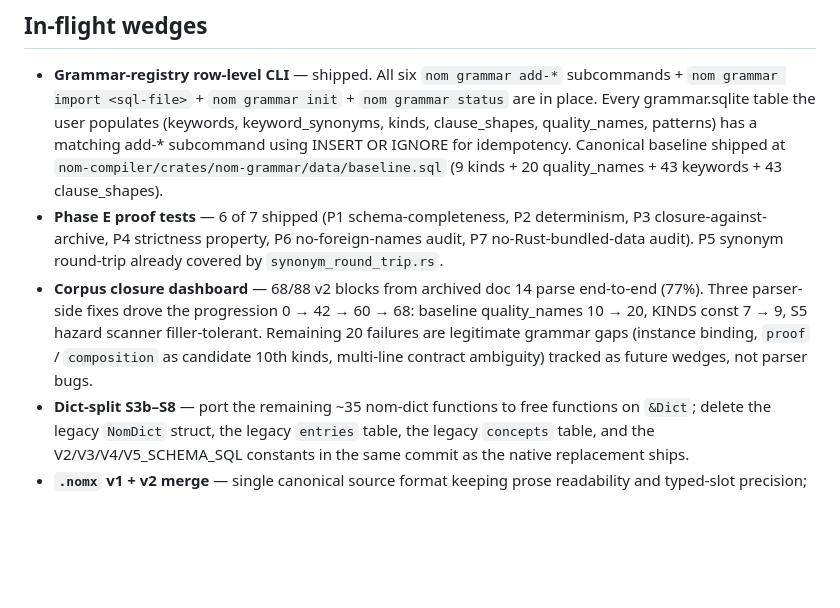
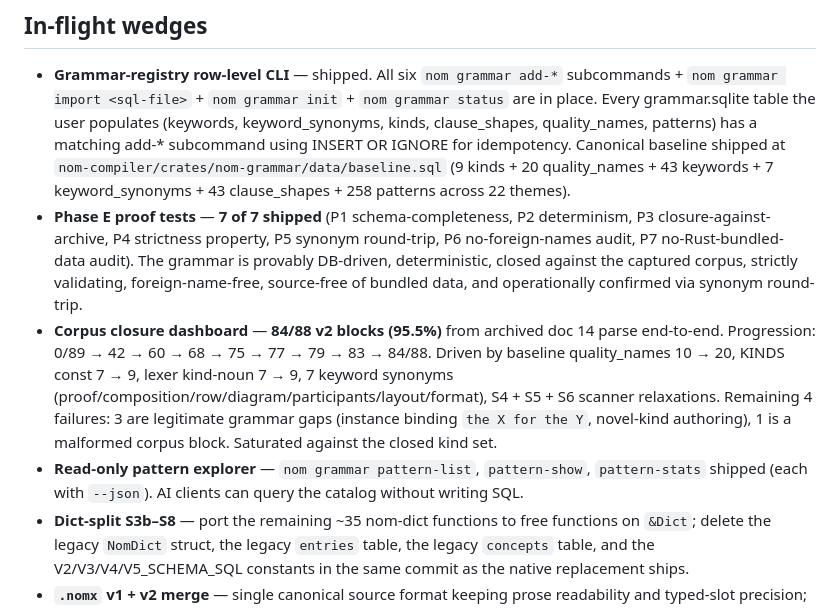
Before and after one commit to llgtrn/Nom, a Markdown page: research/02-roadmap.md, the part around the change. GitHub-like rendering; blank space fills up the shorter version.

Commit message:
docs 02 + 07: refresh post-Phase-E and 258-pattern catalog
Doc 02 in-flight section refreshed:
  - Baseline now lists 7 keyword_synonyms + 258 patterns (was just
    the founding 9/20/43/43 schema fill)
  - Phase E shipped count corrected from 6/7 to 7/7 with all proofs
    listed and the resulting grammar property summary
  - Corpus closure progression updated from 68/88 (77%) to 84/88
    (95.5%) with the full progression sequence and remaining-gap
    breakdown
  - Read-only pattern explorer CLI subcommands recorded

Doc 07 'current state' section refreshed:
  - 258 seeded patterns spanning 22 themes documented
  - The pattern-list / pattern-show / pattern-stats CLI surface
    documented for read-only exploration

Both refreshes follow the always-update-10-docs invariant. No code
changes; documentation-only commit.

```diff
--- a/research/02-roadmap.md
+++ b/research/02-roadmap.md
@@ -31,18 +31,27 @@ archived research must appear here; none may be silently dropped.
   clause_shapes, quality_names, patterns) has a matching add-*
   subcommand using INSERT OR IGNORE for idempotency. Canonical
   baseline shipped at `nom-compiler/crates/nom-grammar/data/baseline.sql`
-  (9 kinds + 20 quality_names + 43 keywords + 43 clause_shapes).
-- **Phase E proof tests** — 6 of 7 shipped (P1 schema-completeness,
+  (9 kinds + 20 quality_names + 43 keywords + 7 keyword_synonyms +
+  43 clause_shapes + 258 patterns across 22 themes).
+- **Phase E proof tests** — **7 of 7 shipped** (P1 schema-completeness,
   P2 determinism, P3 closure-against-archive, P4 strictness property,
-  P6 no-foreign-names audit, P7 no-Rust-bundled-data audit).
-  P5 synonym round-trip already covered by `synonym_round_trip.rs`.
-- **Corpus closure dashboard** — 68/88 v2 blocks from archived doc 14
-  parse end-to-end (77%). Three parser-side fixes drove the progression
-  0 → 42 → 60 → 68: baseline quality_names 10 → 20, KINDS const 7 → 9,
-  S5 hazard scanner filler-tolerant. Remaining 20 failures are
-  legitimate grammar gaps (instance binding, `proof` / `composition`
-  as candidate 10th kinds, multi-line contract ambiguity) tracked as
-  future wedges, not parser bugs.
+  P5 synonym round-trip, P6 no-foreign-names audit, P7 no-Rust-bundled-
+  data audit). The grammar is provably DB-driven, deterministic, closed
+  against the captured corpus, strictly validating, foreign-name-free,
+  source-free of bundled data, and operationally confirmed via synonym
+  round-trip.
+- **Corpus closure dashboard** — **84/88 v2 blocks (95.5%)** from
+  archived doc 14 parse end-to-end. Progression: 0/89 → 42 → 60 → 68
+  → 75 → 77 → 79 → 83 → 84/88. Driven by baseline quality_names
+  10 → 20, KINDS const 7 → 9, lexer kind-noun 7 → 9, 7 keyword
+  synonyms (proof/composition/row/diagram/participants/layout/format),
+  S4 + S5 + S6 scanner relaxations. Remaining 4 failures: 3 are
+  legitimate grammar gaps (instance binding `the X for the Y`,
+  novel-kind authoring), 1 is a malformed corpus block. Saturated
+  against the closed kind set.
+- **Read-only pattern explorer** — `nom grammar pattern-list`,
+  `pattern-show`, `pattern-stats` shipped (each with `--json`).
+  AI clients can query the catalog without writing SQL.
 - **Dict-split S3b–S8** — port the remaining ~35 nom-dict functions
   to free functions on `&Dict`; delete the legacy `NomDict` struct, the
   legacy `entries` table, the legacy `concepts` table, and the
```
Also changed, not shown: research/07-authoring-patterns.md (+16 -4 lines).
